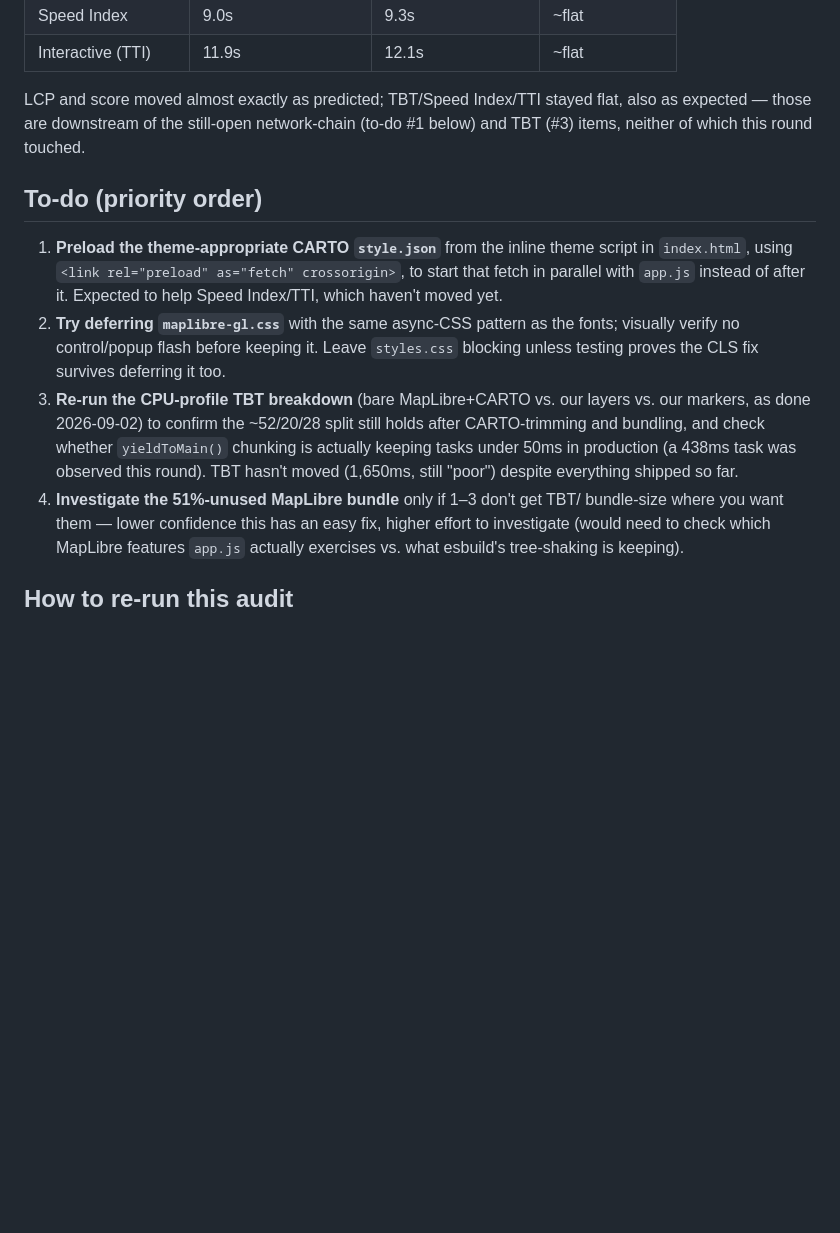
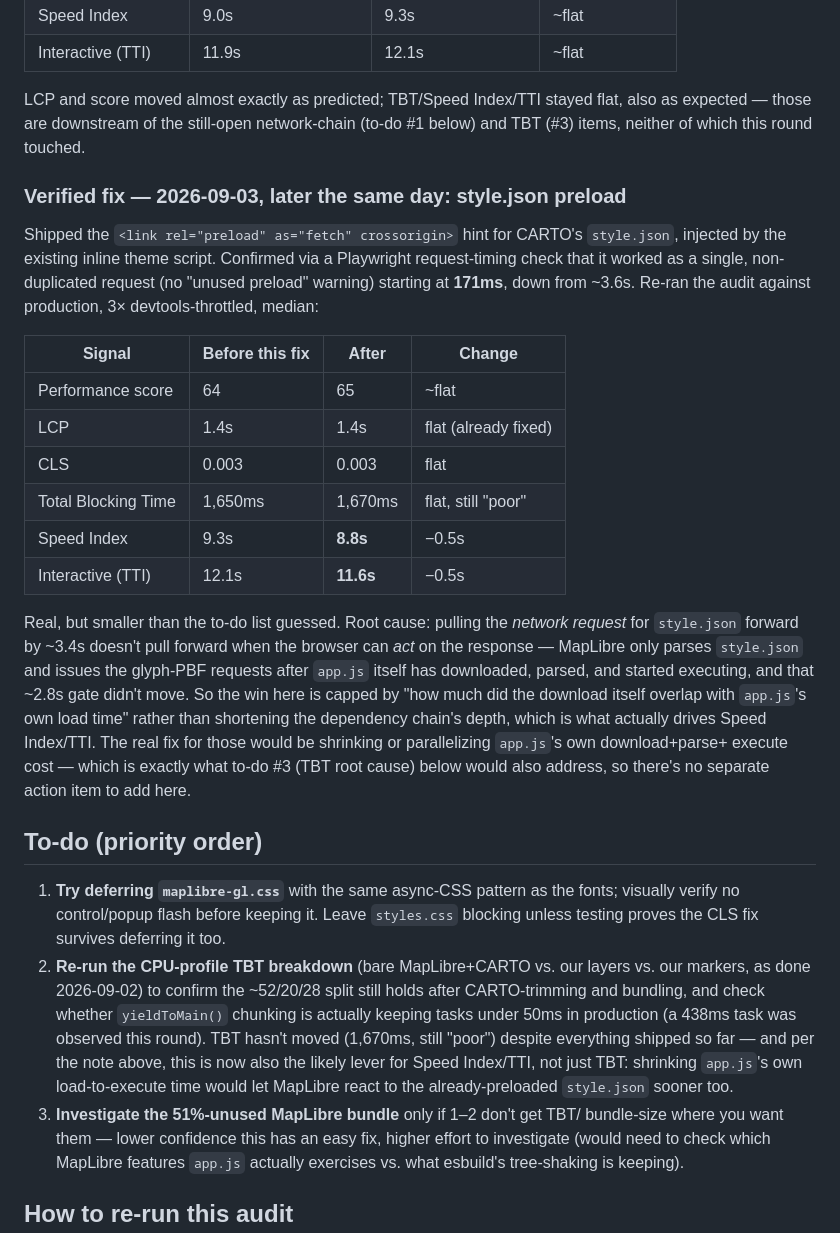
Before and after one commit to rogerbaiget/finestres-obertes, a Markdown page: PERFORMANCE.md, the part around the change. Rendered like a GitHub page; blank space fills up the shorter version.

Commit message:
Record measured results for the style.json preload fix
Modest gain (Speed Index/TTI -0.5s each), smaller than the to-do list
guessed. Root cause: the preload pulls the network request forward,
but MapLibre still can't act on style.json's response until app.js
itself finishes downloading/parsing/executing (~2.8s), which didn't
move. Updates the to-do list to point at that as the real lever for
Speed Index/TTI, not a separate action item.

Co-Authored-By: Claude Sonnet 5 <noreply@anthropic.com>

```diff
--- a/PERFORMANCE.md
+++ b/PERFORMANCE.md
@@ -313,23 +313,51 @@ LCP and score moved almost exactly as predicted; TBT/Speed Index/TTI stayed
 flat, also as expected — those are downstream of the still-open network-chain
 (to-do #1 below) and TBT (#3) items, neither of which this round touched.
 
+### Verified fix — 2026-09-03, later the same day: style.json preload
+
+Shipped the `<link rel="preload" as="fetch" crossorigin>` hint for CARTO's
+`style.json`, injected by the existing inline theme script. Confirmed via a
+Playwright request-timing check that it worked as a single, non-duplicated
+request (no "unused preload" warning) starting at **171ms**, down from ~3.6s.
+Re-ran the audit against production, 3× devtools-throttled, median:
+
+| Signal | Before this fix | After | Change |
+|---|---|---|---|
+| Performance score | 64 | 65 | ~flat |
+| LCP | 1.4s | 1.4s | flat (already fixed) |
+| CLS | 0.003 | 0.003 | flat |
+| Total Blocking Time | 1,650ms | 1,670ms | flat, still "poor" |
+| Speed Index | 9.3s | **8.8s** | −0.5s |
+| Interactive (TTI) | 12.1s | **11.6s** | −0.5s |
+
+Real, but smaller than the to-do list guessed. Root cause: pulling the
+*network request* for `style.json` forward by ~3.4s doesn't pull forward
+when the browser can *act* on the response — MapLibre only parses
+`style.json` and issues the glyph-PBF requests after `app.js` itself has
+downloaded, parsed, and started executing, and that ~2.8s gate didn't move.
+So the win here is capped by "how much did the download itself overlap with
+`app.js`'s own load time" rather than shortening the dependency chain's
+depth, which is what actually drives Speed Index/TTI. The real fix for
+those would be shrinking or parallelizing `app.js`'s own download+parse+
+execute cost — which is exactly what to-do #3 (TBT root cause) below would
+also address, so there's no separate action item to add here.
+
 ## To-do (priority order)
 
-1. **Preload the theme-appropriate CARTO `style.json`** from the inline
-   theme script in `index.html`, using `<link rel="preload" as="fetch"
-   crossorigin>`, to start that fetch in parallel with `app.js` instead of
-   after it. Expected to help Speed Index/TTI, which haven't moved yet.
-2. **Try deferring `maplibre-gl.css`** with the same async-CSS pattern as
+1. **Try deferring `maplibre-gl.css`** with the same async-CSS pattern as
    the fonts; visually verify no control/popup flash before keeping it.
    Leave `styles.css` blocking unless testing proves the CLS fix survives
    deferring it too.
-3. **Re-run the CPU-profile TBT breakdown** (bare MapLibre+CARTO vs. our
+2. **Re-run the CPU-profile TBT breakdown** (bare MapLibre+CARTO vs. our
    layers vs. our markers, as done 2026-09-02) to confirm the ~52/20/28
    split still holds after CARTO-trimming and bundling, and check whether
    `yieldToMain()` chunking is actually keeping tasks under 50ms in
    production (a 438ms task was observed this round). TBT hasn't moved
-   (1,650ms, still "poor") despite everything shipped so far.
-4. **Investigate the 51%-unused MapLibre bundle** only if 1–3 don't get TBT/
+   (1,670ms, still "poor") despite everything shipped so far — and per the
+   note above, this is now also the likely lever for Speed Index/TTI, not
+   just TBT: shrinking `app.js`'s own load-to-execute time would let
+   MapLibre react to the already-preloaded `style.json` sooner too.
+3. **Investigate the 51%-unused MapLibre bundle** only if 1–2 don't get TBT/
    bundle-size where you want them — lower confidence this has an easy fix,
    higher effort to investigate (would need to check which MapLibre features
    `app.js` actually exercises vs. what esbuild's tree-shaking is keeping).
```
